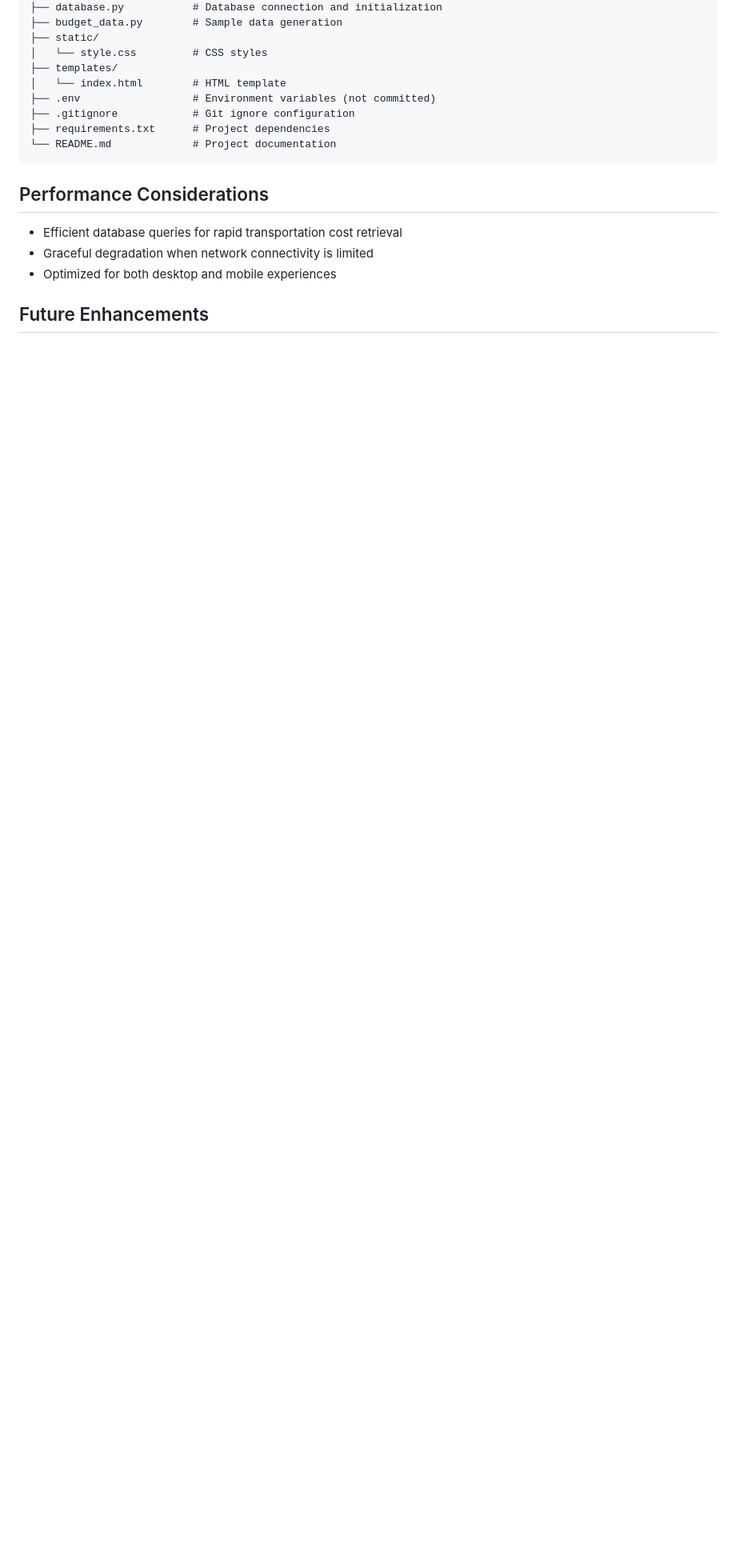
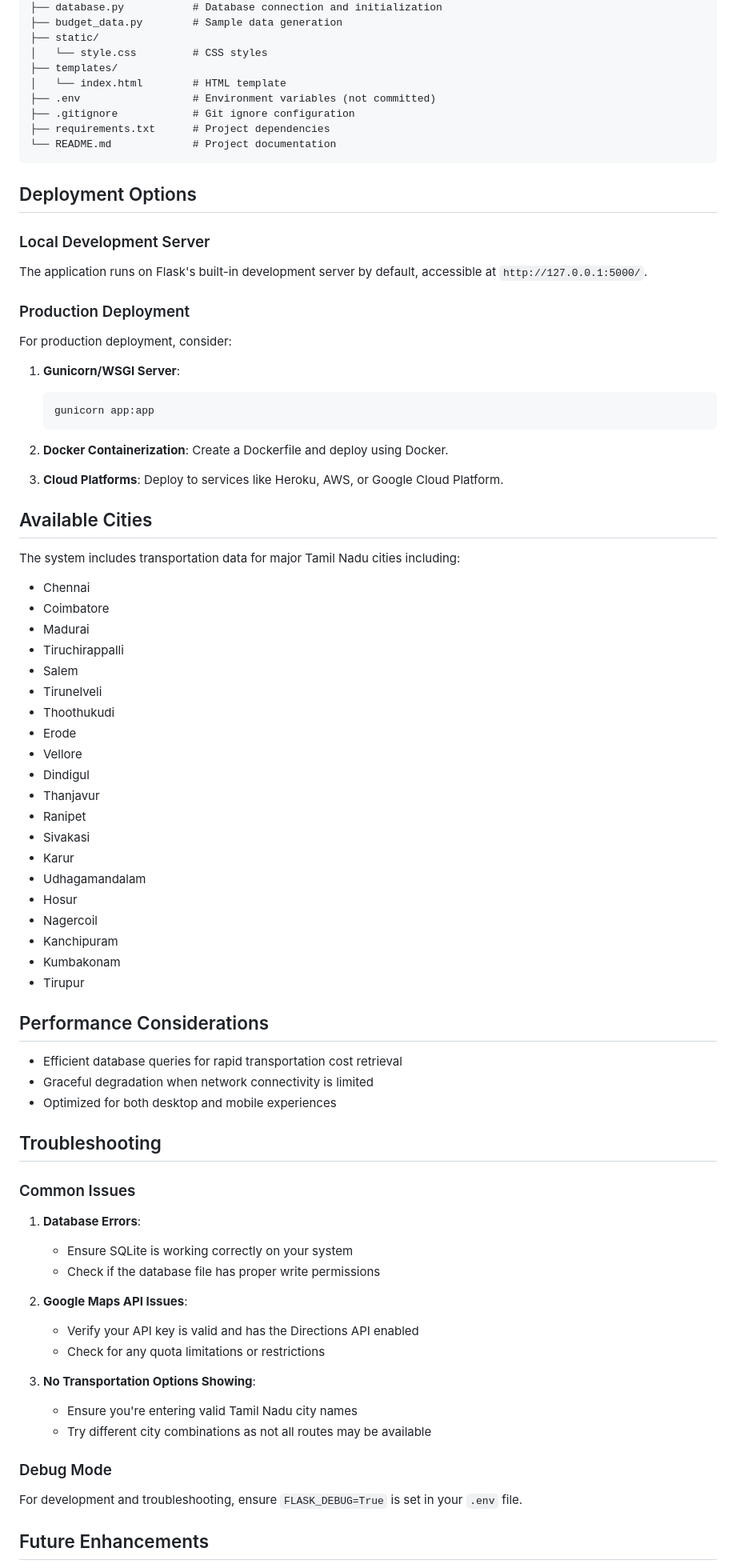
Before and after one commit to Premkumark20/Trip_Budget_System, a Markdown page: README.md, the part around one of its changes. Shown at 80% size. GitHub-like rendering; blank space fills up the shorter version.

Commit message:
Initial commit of Trip Budget System

````diff
--- a/README.md
+++ b/README.md
@@ -112,10 +117,71 @@ Trip_Budget_System/
 └── README.md             # Project documentation
 ```
 
+## Deployment Options
+
+### Local Development Server
+The application runs on Flask's built-in development server by default, accessible at `http://127.0.0.1:5000/`.
+
+### Production Deployment
+For production deployment, consider:
+
+1. **Gunicorn/WSGI Server**:
+   ```
+   gunicorn app:app
+   ```
+
+2. **Docker Containerization**:
+   Create a Dockerfile and deploy using Docker.
+
+3. **Cloud Platforms**:
+   Deploy to services like Heroku, AWS, or Google Cloud Platform.
+
+## Available Cities
+The system includes transportation data for major Tamil Nadu cities including:
+- Chennai
+- Coimbatore
+- Madurai
+- Tiruchirappalli
+- Salem
+- Tirunelveli
+- Thoothukudi
+- Erode
+- Vellore
+- Dindigul
+- Thanjavur
+- Ranipet
+- Sivakasi
+- Karur
+- Udhagamandalam
+- Hosur
+- Nagercoil
+- Kanchipuram
+- Kumbakonam
+- Tirupur
+
 ## Performance Considerations
 - Efficient database queries for rapid transportation cost retrieval
 - Graceful degradation when network connectivity is limited
 - Optimized for both desktop and mobile experiences
+
+## Troubleshooting
+
+### Common Issues
+
+1. **Database Errors**:
+   - Ensure SQLite is working correctly on your system
+   - Check if the database file has proper write permissions
+
+2. **Google Maps API Issues**:
+   - Verify your API key is valid and has the Directions API enabled
+   - Check for any quota limitations or restrictions
+
+3. **No Transportation Options Showing**:
+   - Ensure you're entering valid Tamil Nadu city names
+   - Try different city combinations as not all routes may be available
+
+### Debug Mode
+For development and troubleshooting, ensure `FLASK_DEBUG=True` is set in your `.env` file.
 
 ## Future Enhancements
 - User accounts for saving favorite routes
````
Also changed, not shown: other parts of README.md (+22 -3 lines).
